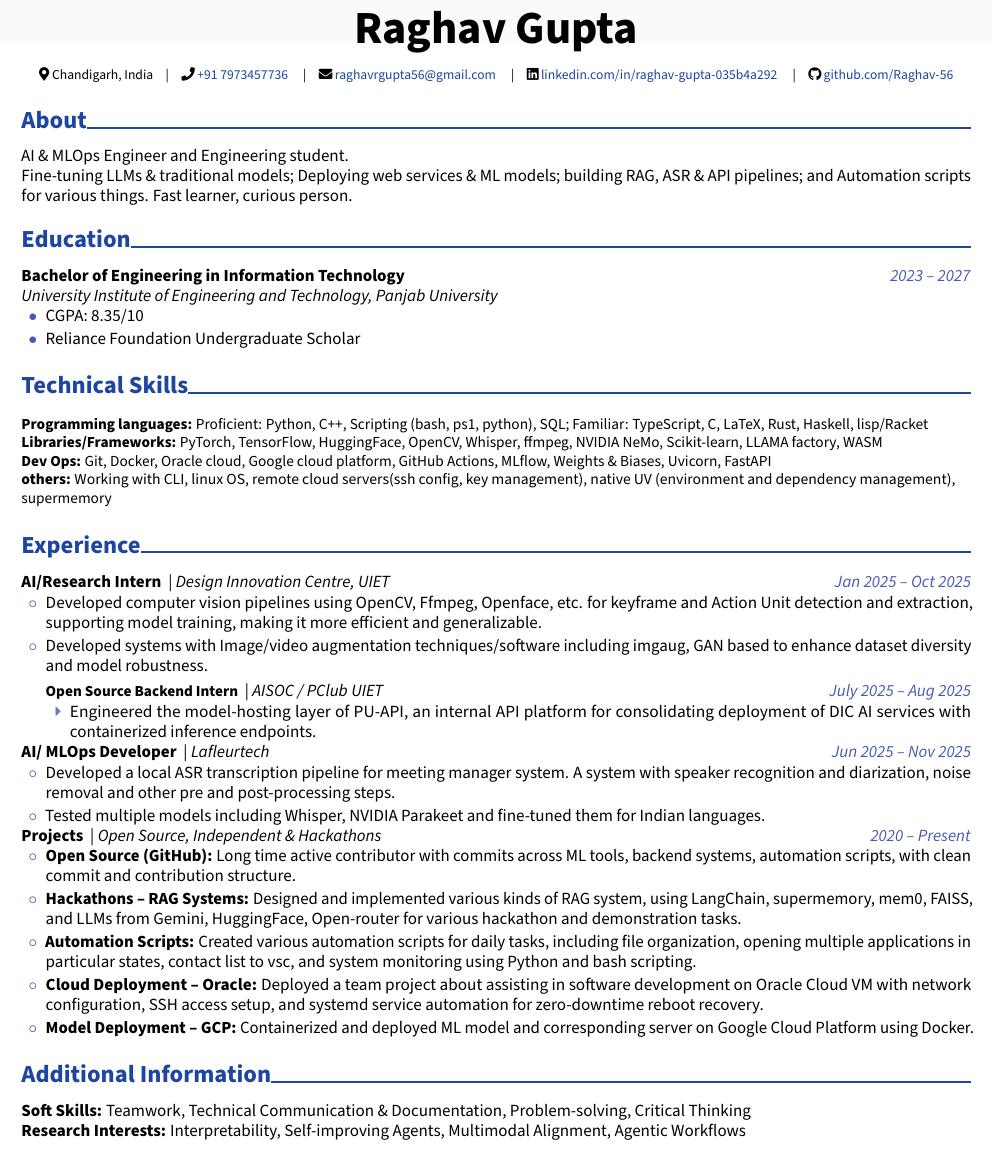
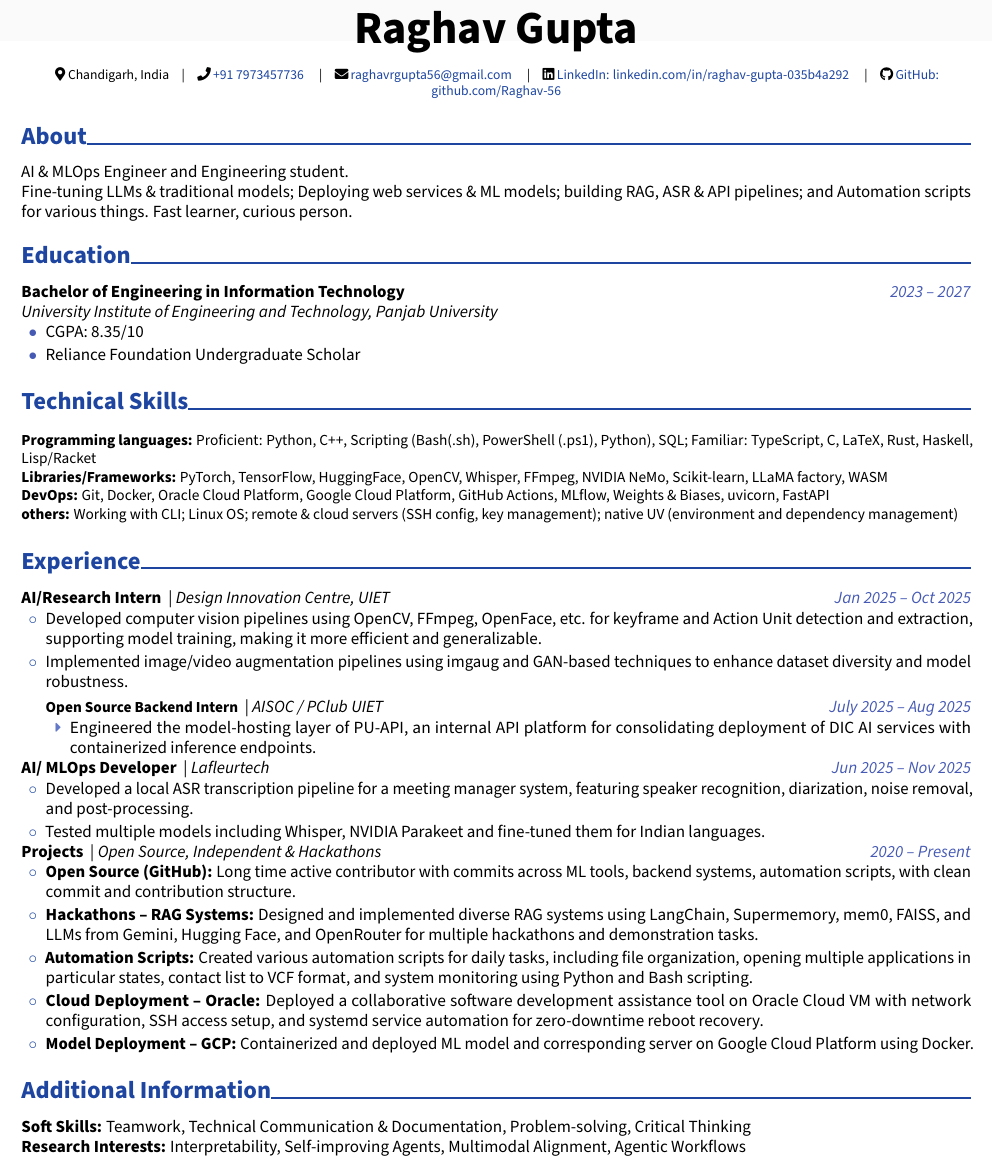
Before and after one commit to Raghav-56/Resume, a LaTeX CV (resume_full.tex): part of the page, cut so that both start at the same text. Compiled offline with pdfLaTeX.

Commit message:
v3.6: Resume 8 Dec, 25

```diff
--- a/resume_full.tex
+++ b/resume_full.tex
@@ -11,7 +11,7 @@
 
 % Put ATS-friendly contact details into PDF metadata (helps parsers that read PDF info)
 \hypersetup{
-    pdfauthor={Raghav Gupta | +91 7973457736 | raghavrgupta56@gmail.com | linkedin.com/in/raghav-gupta-035b4a292 | github.com/Raghav-56},
+    pdfauthor={Raghav Gupta | +91 7973457736 | raghavrgupta56@gmail.com | LinkedIn: linkedin.com/in/raghav-gupta-035b4a292 | GitHub: github.com/Raghav-56},
     pdftitle={Raghav Gupta --- Resume},
     pdfsubject={Resume -- AI and MLOps Engineer},
     pdfkeywords={Raghav Gupta, AI, MLOps, Resume, Python, C++}
@@ -182,8 +182,8 @@
     {\faMapMarker*} Chandigarh, India\contactdivider
     \contactitem{faPhone}{tel:+917973457736}{+91 7973457736} \contactdivider
     \contactitem{faEnvelope}{mailto:raghavrgupta56@gmail.com}{raghavrgupta56@gmail.com} \contactdivider
-    \contactitem{faLinkedin}{https://linkedin.com/in/raghav-gupta-035b4a292}{linkedin.com/in/raghav-gupta-035b4a292} \contactdivider
-    \contactitem{faGithub}{https://github.com/Raghav-56}{github.com/Raghav-56}
+    \contactitem{faLinkedin}{https://linkedin.com/in/raghav-gupta-035b4a292}{LinkedIn: linkedin.com/in/raghav-gupta-035b4a292} \contactdivider
+    \contactitem{faGithub}{https://github.com/Raghav-56}{GitHub: github.com/Raghav-56}
     % (removed visible overlay here; invisible extraction text added at document end)
 \end{center}
 
@@ -212,10 +212,10 @@ Fast learner, curious person.
 % Technical Skills
 \section{Technical Skills}
 \begin{compactskills}
-\skillsentry{Programming languages}{Proficient: Python, C++, Scripting (bash, ps1, python), SQL; Familiar: TypeScript, C, LaTeX, Rust, Haskell, lisp/Racket}\\
-\skillsentry{Libraries/Frameworks}{PyTorch, TensorFlow, HuggingFace, OpenCV, Whisper, ffmpeg, NVIDIA  NeMo, Scikit-learn, LLAMA factory, WASM}\\
-\skillsentry{Dev Ops}{Git, Docker, Oracle cloud, Google cloud platform, GitHub Actions, MLflow, Weights \& Biases, Uvicorn, FastAPI}\\
-\skillsentry{others}{ Working with CLI, linux OS, remote cloud servers(ssh config, key management), native UV (environment and dependency management), supermemory}\\
+\skillsentry{Programming languages}{Proficient: Python, C++, Scripting (Bash(.sh), PowerShell (.ps1), Python), SQL; Familiar: TypeScript, C, LaTeX, Rust, Haskell, Lisp/Racket}\\
+\skillsentry{Libraries/Frameworks}{PyTorch, TensorFlow, HuggingFace, OpenCV, Whisper, FFmpeg, NVIDIA NeMo, Scikit-learn, LLaMA factory, WASM}\\
+\skillsentry{DevOps}{Git, Docker, Oracle Cloud Platform, Google Cloud Platform, GitHub Actions, MLflow, Weights \& Biases, uvicorn, FastAPI}\\
+\skillsentry{others}{Working with CLI; Linux OS; remote \& cloud servers (SSH config, key management); native UV (environment and dependency management)}\\
 \end{compactskills}
 
 
@@ -223,23 +223,23 @@ Fast learner, curious person.
 \section{Experience}
 
 \begin{experienceentry}{AI/Research Intern}{Design Innovation Centre, UIET}{Jan 2025 -- Oct 2025}
-    \item Developed computer vision pipelines using OpenCV, Ffmpeg, Openface, etc. for keyframe and Action Unit detection and extraction, supporting model training, making it more efficient and generalizable.
-    \item Developed systems with Image/video augmentation techniques/software including imgaug, GAN based to enhance dataset diversity and model robustness.
+    \item Developed computer vision pipelines using OpenCV, FFmpeg, OpenFace, etc. for keyframe and Action Unit detection and extraction, supporting model training, making it more efficient and generalizable.
+    \item Implemented image/video augmentation pipelines using imgaug and GAN-based techniques to enhance dataset diversity and model robustness.
     \begin{subexperienceentry}{Open Source Backend Intern}{AISOC / PClub UIET}{July 2025 -- Aug 2025}
         \item Engineered the model-hosting layer of PU-API, an internal API platform for consolidating deployment of DIC AI services with containerized inference endpoints.
     \end{subexperienceentry}
 \end{experienceentry}
 
 \begin{experienceentry}{AI/ MLOps Developer}{Lafleurtech}{Jun 2025 -- Nov 2025}
-    \item Developed a local ASR transcription pipeline for meeting manager system. A system with speaker recognition and diarization, noise removal and other pre and post-processing steps.
+    \item Developed a local ASR transcription pipeline for a meeting manager system, featuring speaker recognition, diarization, noise removal, and post-processing.
     \item Tested multiple models including Whisper, NVIDIA Parakeet and fine-tuned them for Indian languages.
 \end{experienceentry}
 
 \begin{experienceentry}{Projects}{Open Source, Independent \& Hackathons}{2020 -- Present}
     \item \textbf{Open Source (GitHub):} Long time active contributor with commits across ML tools, backend systems, automation scripts, with clean commit and contribution structure.
-    \item \textbf{Hackathons – RAG Systems:} Designed and implemented various kinds of RAG system, using LangChain, supermemory, mem0, FAISS, and LLMs from Gemini, HuggingFace, Open-router for various hackathon and demonstration tasks.
-    \item \textbf{Automation Scripts:} Created various automation scripts for daily tasks, including file organization, opening multiple applications in particular states, contact list to vsc, and system monitoring using Python and bash scripting.
-    \item \textbf{Cloud Deployment – Oracle:} Deployed a team project about assisting in software development on Oracle Cloud VM with network configuration, SSH access setup, and systemd service automation for zero-downtime reboot recovery.
+    \item \textbf{Hackathons – RAG Systems:} Designed and implemented diverse RAG systems using LangChain, Supermemory, mem0, FAISS, and LLMs from Gemini, Hugging Face, and OpenRouter for multiple hackathons and demonstration tasks.
+    \item \textbf{Automation Scripts:} Created various automation scripts for daily tasks, including file organization, opening multiple applications in particular states, contact list to VCF format, and system monitoring using Python and Bash scripting.
+    \item \textbf{Cloud Deployment – Oracle:} Deployed a collaborative software development assistance tool on Oracle Cloud VM with network configuration, SSH access setup, and systemd service automation for zero-downtime reboot recovery.
     \item \textbf{Model Deployment – GCP:} Containerized and deployed ML model and corresponding server on Google Cloud Platform using Docker.
 \end{experienceentry}
 
@@ -251,6 +251,6 @@ Fast learner, curious person.
 
 
 % Invisible plain-text contact (for parsers/extraction).
-\noindent\makebox[0pt][l]{\textcolor{white}{\footnotesize\texttt{Chandigarh, India | +91 7973457736 | raghavrgupta56@gmail.com | linkedin.com/in/raghav-gupta-035b4a292 | github.com/Raghav-56}}}
+\noindent\makebox[0pt][l]{\textcolor{white}{\footnotesize\texttt{Chandigarh, India | +91 7973457736 | raghavrgupta56@gmail.com | LinkedIn: linkedin.com/in/raghav-gupta-035b4a292 | GitHub: github.com/Raghav-56}}}
 
 \end{document}
```
Also changed, not shown: Resume_Raghav-Gupta.pdf.
